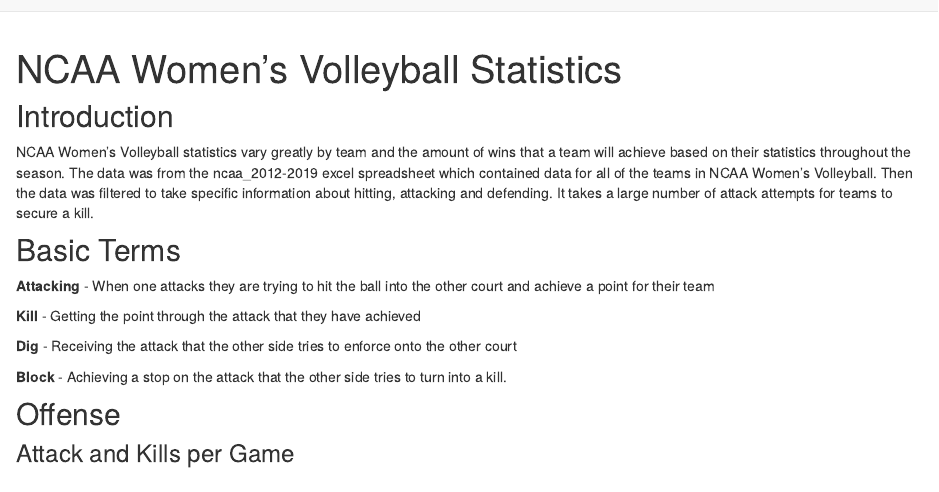
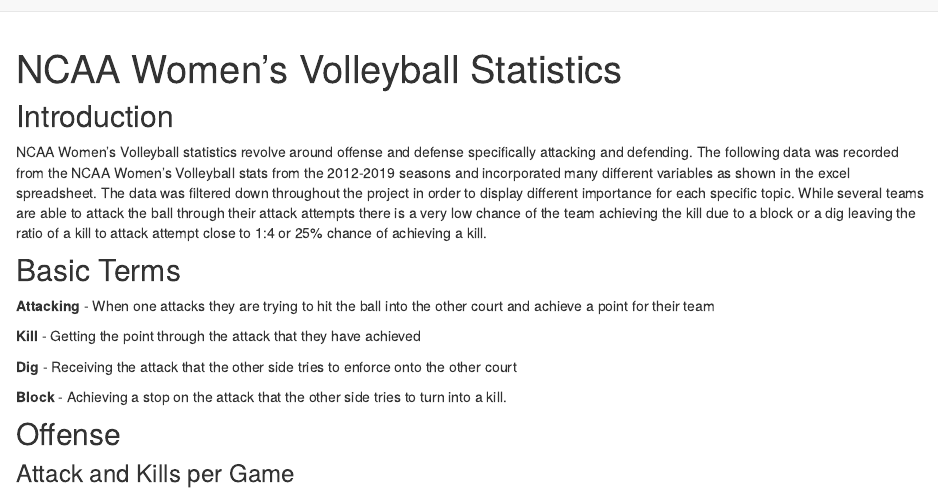
Before and after one commit to manntalati/NCAA_Womens_Volleyball_2012-2019, an R Markdown document (index.Rmd): the page in a window 1100 px wide, from its top. Rendered offline with R 4.5, knitr and Pandoc, with nearby package versions; drawn as R Markdown's standard HTML page in place of the format the file asks for; some code elsewhere in the file could not run offline.

Commit message:
Introduction changes

````diff
--- a/index.Rmd
+++ b/index.Rmd
@@ -5,7 +5,7 @@
 site: distill::distill_website
 ---
 ## Introduction
-NCAA Women's Volleyball statistics vary greatly by team and the amount of wins that a team will achieve based on their statistics throughout the season. The data was from the ncaa_2012-2019 excel spreadsheet which contained data for all of the teams in NCAA Women's Volleyball. Then the data was filtered to take specific information about hitting, attacking and defending. It takes a large number of attack attempts for teams to secure a kill.
+NCAA Women's Volleyball statistics revolve around offense and defense specifically attacking and defending. The following data was recorded from the NCAA Women's Volleyball stats from the 2012-2019 seasons and incorporated many different variables as shown in the excel spreadsheet. The data was filtered down throughout the project in order to display different importance for each specific topic. While several teams are able to attack the ball through their attack attempts there is a very low chance of the team achieving the kill due to a block or a dig leaving the ratio of a kill to attack attempt close to 1:4 or 25% chance of achieving a kill.
 
 ```{r setup, include=FALSE}
 knitr::opts_chunk$set(echo = FALSE)
````
